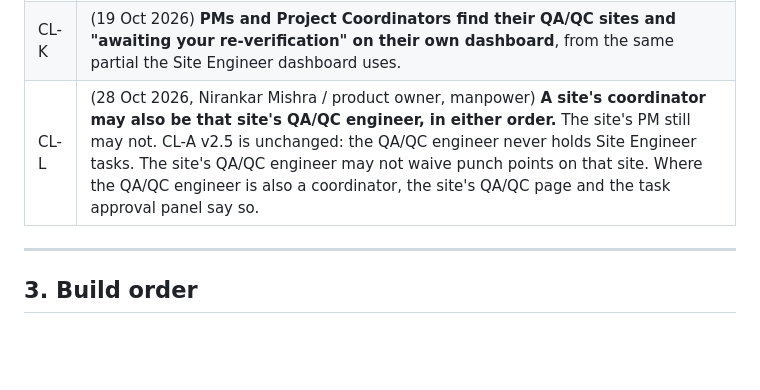
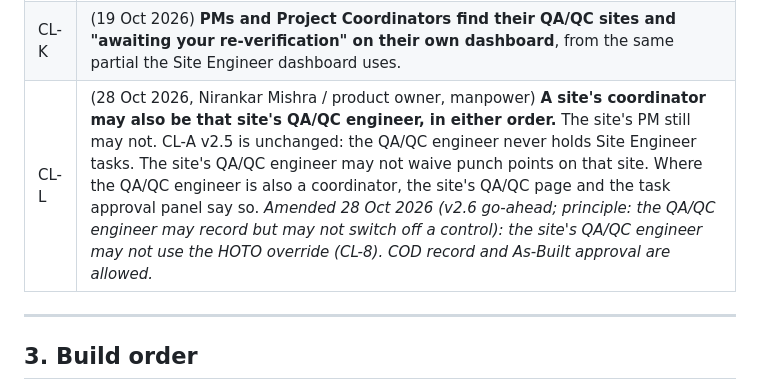
Before and after one commit to Syedzuber/Horizon-Solar-PMS, a Markdown page: docs/CLOSEOUT_SPEC.md, the part around the change. Drawn GitHub-style; blank space fills up the shorter version.

Commit message:
Closeout spec v2.6: CL-L amended, the QA/QC engineer may not use the HOTO override
Go-ahead ruling F5, 28 Oct 2026: the QA/QC engineer may record but may not
switch off a control. COD record and As-Built approval stay allowed. Steps 6
and 8 are unbuilt, so no code follows from this yet.

Co-Authored-By: Claude Opus 5.5 (1M context) <noreply@anthropic.com>

```diff
--- a/docs/CLOSEOUT_SPEC.md
+++ b/docs/CLOSEOUT_SPEC.md
@@ -41,7 +41,7 @@ No mirror converts to an entered task. No template version change is required fo
 | CL-I | (19 Oct 2026) **A QA/QC assignment grants the same access whatever the person's role.** It never grants PM-only or coordinator-only content (e.g. the vendor-order section on `project_overview`) on a site the person does not manage. |
 | CL-J | (19 Oct 2026) **"Stale"** = role outside {Site Engineer, PM, Project Coordinator}, or inactive on `UserProfile` or `User`. A change among those three roles keeps the row live. |
 | CL-K | (19 Oct 2026) **PMs and Project Coordinators find their QA/QC sites and "awaiting your re-verification" on their own dashboard**, from the same partial the Site Engineer dashboard uses. |
-| CL-L | (28 Oct 2026, Nirankar Mishra / product owner, manpower) **A site's coordinator may also be that site's QA/QC engineer, in either order.** The site's PM still may not. CL-A v2.5 is unchanged: the QA/QC engineer never holds Site Engineer tasks. The site's QA/QC engineer may not waive punch points on that site. Where the QA/QC engineer is also a coordinator, the site's QA/QC page and the task approval panel say so. |
+| CL-L | (28 Oct 2026, Nirankar Mishra / product owner, manpower) **A site's coordinator may also be that site's QA/QC engineer, in either order.** The site's PM still may not. CL-A v2.5 is unchanged: the QA/QC engineer never holds Site Engineer tasks. The site's QA/QC engineer may not waive punch points on that site. Where the QA/QC engineer is also a coordinator, the site's QA/QC page and the task approval panel say so. *Amended 28 Oct 2026 (v2.6 go-ahead; principle: the QA/QC engineer may record but may not switch off a control): the site's QA/QC engineer may not use the HOTO override (CL-8). COD record and As-Built approval are allowed.* |
 
 ---
 
```
